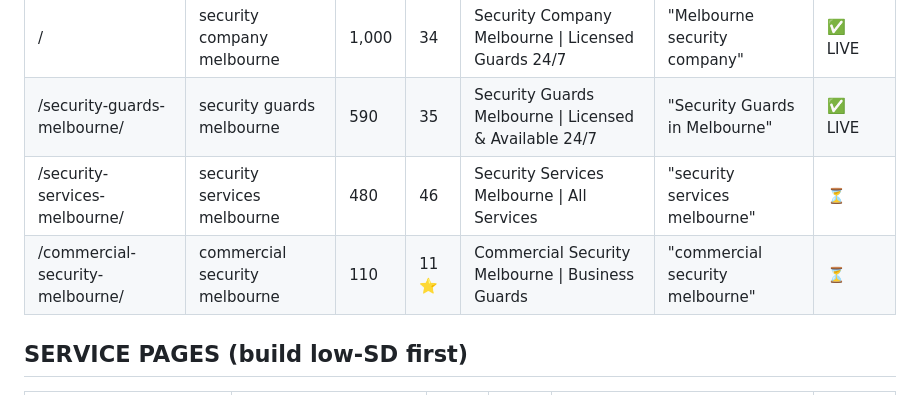
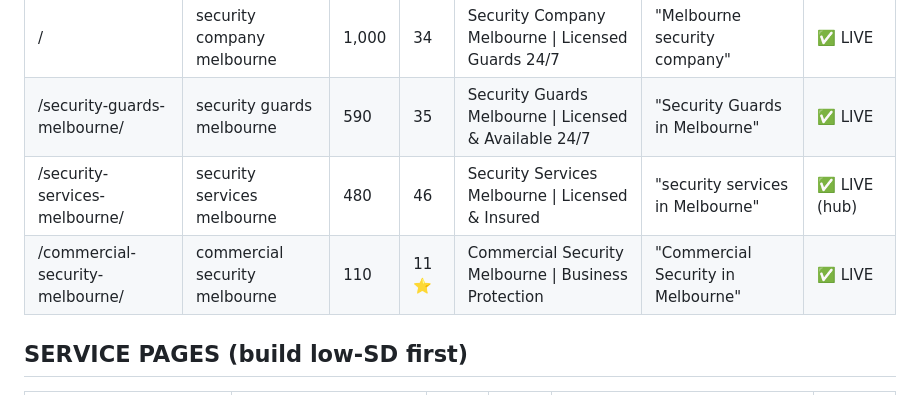
Before and after one commit to younus78666/securitycompanyinmelbourne, a Markdown page: docs/SEO-PAGES.md, the part around the change. Drawn GitHub-style.

Commit message:
docs: mark commercial + services hub live in SEO-PAGES
Co-Authored-By: Claude Opus 4.8 (1M context) <noreply@anthropic.com>

```diff
--- a/docs/SEO-PAGES.md
+++ b/docs/SEO-PAGES.md
@@ -15,8 +15,8 @@ Status legend: ✅ LIVE | ⏳ PLANNED (brief ready, page not built yet)
 |---|---|---|---|---|---|---|
 | / | security company melbourne | 1,000 | 34 | Security Company Melbourne \| Licensed Guards 24/7 | "Melbourne security company" | ✅ LIVE |
 | /security-guards-melbourne/ | security guards melbourne | 590 | 35 | Security Guards Melbourne \| Licensed & Available 24/7 | "Security Guards in Melbourne" | ✅ LIVE |
-| /security-services-melbourne/ | security services melbourne | 480 | 46 | Security Services Melbourne \| All Services | "security services melbourne" | ⏳ |
-| /commercial-security-melbourne/ | commercial security melbourne | 110 | 11 ⭐ | Commercial Security Melbourne \| Business Guards | "commercial security melbourne" | ⏳ |
+| /security-services-melbourne/ | security services melbourne | 480 | 46 | Security Services Melbourne \| Licensed & Insured | "security services in Melbourne" | ✅ LIVE (hub) |
+| /commercial-security-melbourne/ | commercial security melbourne | 110 | 11 ⭐ | Commercial Security Melbourne \| Business Protection | "Commercial Security in Melbourne" | ✅ LIVE |
 
 ## SERVICE PAGES (build low-SD first)
 | Page | Primary KW | Vol | SD | H1 must contain | Status |
```
